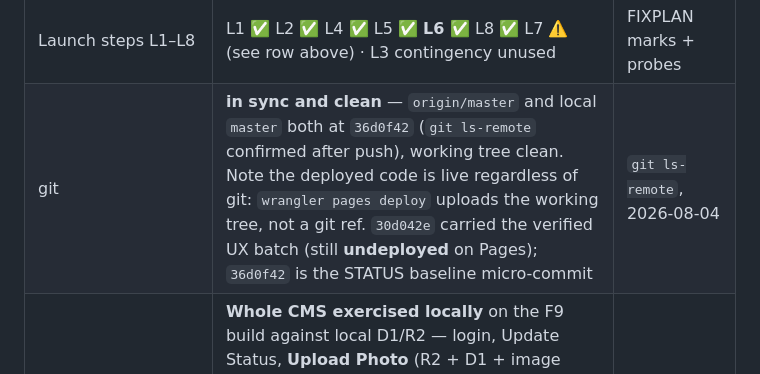
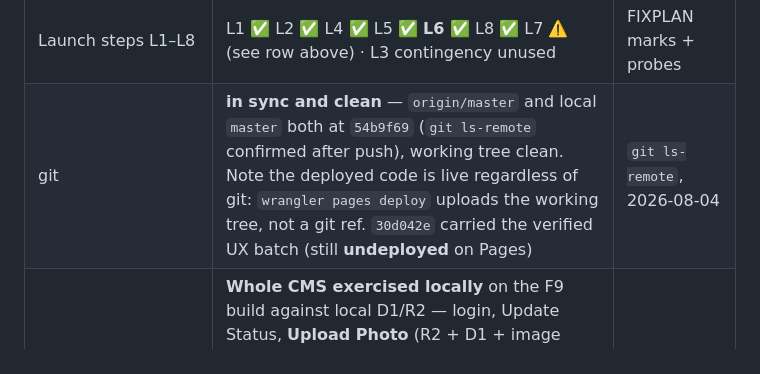
Before and after one commit to sakib8275/dr-sumya-pervin-portfolio, a Markdown page: STATUS.md, the part around the change. Drawn GitHub-style.

Commit message:
docs(STATUS): final git baseline 54b9f69

```diff
--- a/STATUS.md
+++ b/STATUS.md
@@ -61,7 +61,7 @@ deploy it deliberately, it changes the patient-facing site.
 | WhatsApp/Telegram | **SET — L6 done.** `whatsapp = 8801725196101`, `telegram = +8801725196101` (owner-supplied `+8801725196101`, stored WhatsApp-style without `+` because `main.js` strips non-digits and the CMS field asks for it that way). Written straight to production D1, not through the CMS — the row now reads back on `/api/config/public` | D1 UPDATE (`changes: 1`) + curl, 2026-08-03 22:1x UTC |
 | Telegram button caveat | **the stored `telegram` value drives nothing.** `main.js:726` builds `https://t.me/share/url?...`, a generic share sheet that opens the *patient's* Telegram to pick any recipient — it never routes to the doctor. The value is only echoed back into the CMS Settings input (`main.js:1144`). WhatsApp is wired properly (`wa.me/<digits>`, FAB at `main.js:163` + booking button at `:725`) | code read, 2026-08-03 |
 | Launch steps L1–L8 | L1 ✅ L2 ✅ L4 ✅ L5 ✅ **L6 ✅** L8 ✅ L7 ⚠️ (see row above) · L3 contingency unused | FIXPLAN marks + probes |
-| git | **in sync and clean** — `origin/master` and local `master` both at `36d0f42` (`git ls-remote` confirmed after push), working tree clean. Note the deployed code is live regardless of git: `wrangler pages deploy` uploads the working tree, not a git ref. `30d042e` carried the verified UX batch (still **undeployed** on Pages); `36d0f42` is the STATUS baseline micro-commit | `git ls-remote`, 2026-08-04 |
+| git | **in sync and clean** — `origin/master` and local `master` both at `54b9f69` (`git ls-remote` confirmed after push), working tree clean. Note the deployed code is live regardless of git: `wrangler pages deploy` uploads the working tree, not a git ref. `30d042e` carried the verified UX batch (still **undeployed** on Pages) | `git ls-remote`, 2026-08-04 |
 | Browser clicks | **Whole CMS exercised locally** on the F9 build against local D1/R2 — login, Update Status, **Upload Photo** (R2 + D1 + image served back), Settings save, Gallery delete, Logout. **On production, only the public surface was exercised**; the production CMS was NOT logged into (its PIN and its D1/R2 writes are operator-only) | Playwright, 2026-08-03 |
 | Zone-injected scripts | The apex HTML gets **two scripts this repo does not contain**: Cloudflare JavaScript Detections (inline, per-request ray id — a CSP hash can never match it) and the Web Analytics beacon. Both were blocked by F9's first deploy; fixed with a per-request CSP nonce + `static.cloudflareinsights.com`. **Neither appears on `pages.dev`**, so preview testing cannot catch this class of break. (2026-08-04 re-probe: only the JSD inline script appeared in curl fetches — the beacon is request-dependent; CSP allows it either way) | curl + browser, 2026-08-03 |
 | **Doc-validity audit** | **Every row of this table re-probed against live state** — apex/www/http redirects, all six security headers, serving deploy + both rollback ids, zero inline handlers, 403 on tokenless booking, digest version/crons/observability/bindings, workers.dev 404, Email Routing (`ready`; recipient verified to the minute; only the disabled catch-all rule), D1 counts (0 appointments, 0 gallery), `/api/config/public`, L7 challenge behavior (`cf-mitigated: challenge`), exposure sweep. **All accurate** except two stale cells, fixed: git hash (`3a2e864`→`4460d34`) and 404 size (1,512→2,589 B). Not re-verifiable read-only: zone rulesets API (wrangler OAuth scope) — L7 was confirmed *behaviorally* instead | curl + wrangler + CF API, 2026-08-04 |
```
